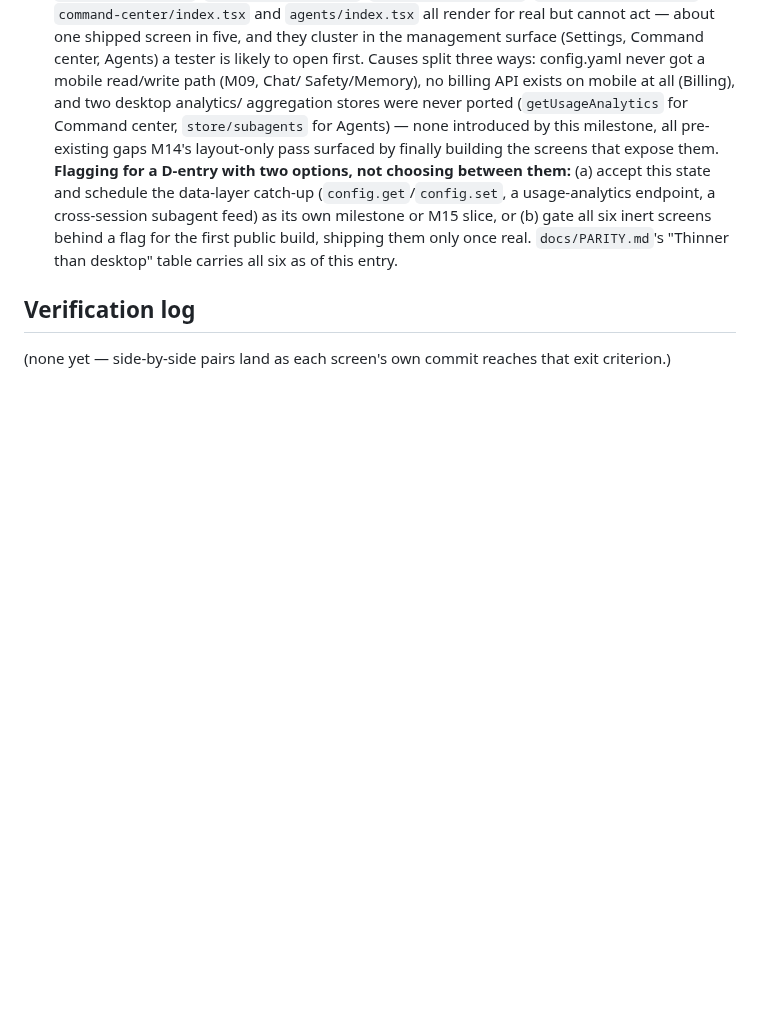
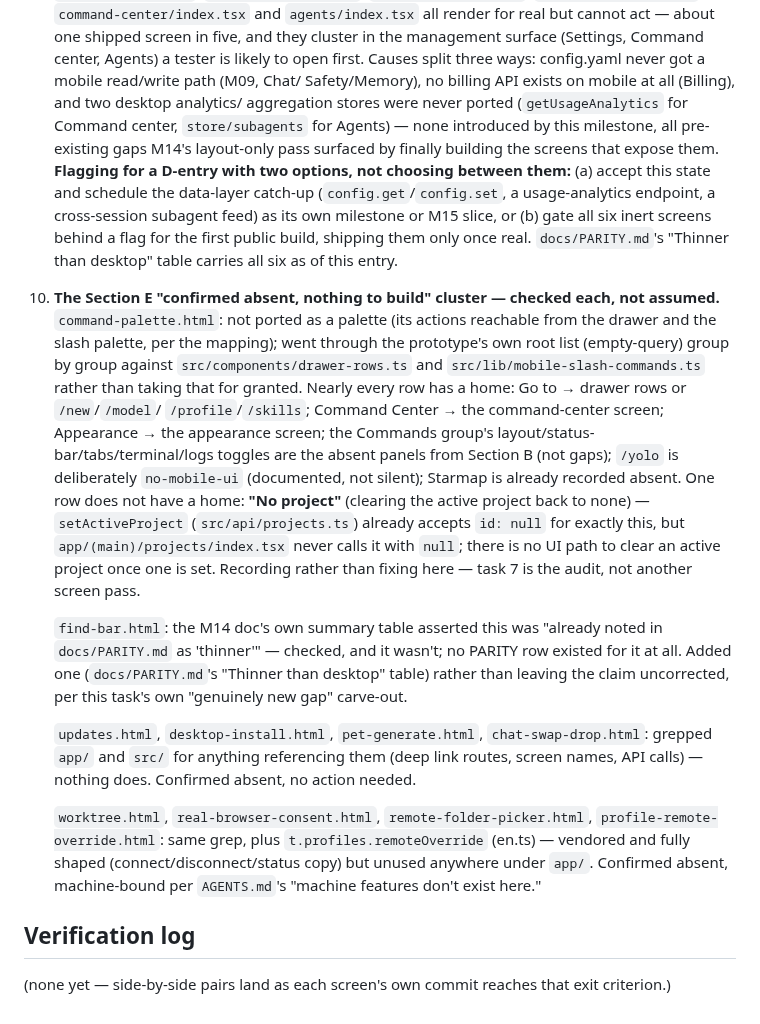
Before and after one commit to darth-modder/hermes-mobile-client, a Markdown page: project-planning/implementation-plan/M14-screen-layouts.md, the part around the change. Rendered like a GitHub page; blank space fills up the shorter version.

Commit message:
decide(M14): Deviation 10 — the confirmed-absent overlay cluster, audited
Catalogues docs/desktop-prototypes/e-overlays' remaining "absent by design"
cluster (command-palette, find-bar, updates/desktop-install/pet-generate/
chat-swap-drop, worktree/real-browser-consent/remote-folder-picker/
profile-remote-override) so it's recorded as checked rather than silently
assumed true, per task 7.

Two findings out of the audit:

- command-palette.html: went through its root list group by group against
  drawer-rows.ts and mobile-slash-commands.ts. Nearly everything has a home;
  one row doesn't -- "No project" (clearing the active project). setActiveProject
  already accepts `id: null` for this (src/api/projects.ts), but
  app/(main)/projects/index.tsx never calls it that way. Recorded, not fixed
  -- this task is the audit, not another screen pass.

- find-bar.html: the M14 doc's own table claimed docs/PARITY.md already
  carried this as "thinner" -- checked, and no such row existed. Added one
  (PARITY.md's "Thinner than desktop" table) rather than leave the claim
  wrong, per this task's own "genuinely new gap" carve-out for touching that
  file.

Everything else in the cluster (the four flatly-absent overlays, the four
machine-bound ones including profile-remote-override) was grepped for and
confirmed to have zero references anywhere under app/ or src/.

Co-Authored-By: Claude Sonnet 5 <noreply@anthropic.com>

```diff
--- a/project-planning/implementation-plan/M14-screen-layouts.md
+++ b/project-planning/implementation-plan/M14-screen-layouts.md
@@ -254,6 +254,34 @@ sheets with the desktop's fields and labels. `worktree.html`, `real-browser-cons
    shipping them only once real. `docs/PARITY.md`'s "Thinner than desktop" table carries all six as
    of this entry.
 
+10. **The Section E "confirmed absent, nothing to build" cluster — checked each, not assumed.**
+    `command-palette.html`: not ported as a palette (its actions reachable from the drawer and the
+    slash palette, per the mapping); went through the prototype's own root list (empty-query) group
+    by group against `src/components/drawer-rows.ts` and `src/lib/mobile-slash-commands.ts` rather
+    than taking that for granted. Nearly every row has a home: Go to → drawer rows or `/new`/`/model`/
+    `/profile`/`/skills`; Command Center → the command-center screen; Appearance → the appearance
+    screen; the Commands group's layout/status-bar/tabs/terminal/logs toggles are the absent panels
+    from Section B (not gaps); `/yolo` is deliberately `no-mobile-ui` (documented, not silent);
+    Starmap is already recorded absent. One row does not have a home: **"No project"** (clearing the
+    active project back to none) — `setActiveProject` (`src/api/projects.ts`) already accepts `id:
+    null` for exactly this, but `app/(main)/projects/index.tsx` never calls it with `null`; there is
+    no UI path to clear an active project once one is set. Recording rather than fixing here — task
+    7 is the audit, not another screen pass.
+
+    `find-bar.html`: the M14 doc's own summary table asserted this was "already noted in
+    `docs/PARITY.md` as 'thinner'" — checked, and it wasn't; no PARITY row existed for it at all.
+    Added one (`docs/PARITY.md`'s "Thinner than desktop" table) rather than leaving the claim
+    uncorrected, per this task's own "genuinely new gap" carve-out.
+
+    `updates.html`, `desktop-install.html`, `pet-generate.html`, `chat-swap-drop.html`: grepped
+    `app/` and `src/` for anything referencing them (deep link routes, screen names, API calls) —
+    nothing does. Confirmed absent, no action needed.
+
+    `worktree.html`, `real-browser-consent.html`, `remote-folder-picker.html`,
+    `profile-remote-override.html`: same grep, plus `t.profiles.remoteOverride` (en.ts) — vendored
+    and fully shaped (connect/disconnect/status copy) but unused anywhere under `app/`. Confirmed
+    absent, machine-bound per `AGENTS.md`'s "machine features don't exist here."
+
 ## Verification log
 
 (none yet — side-by-side pairs land as each screen's own commit reaches that exit criterion.)
```
Also changed, not shown: docs/PARITY.md (+1 -0 lines).
